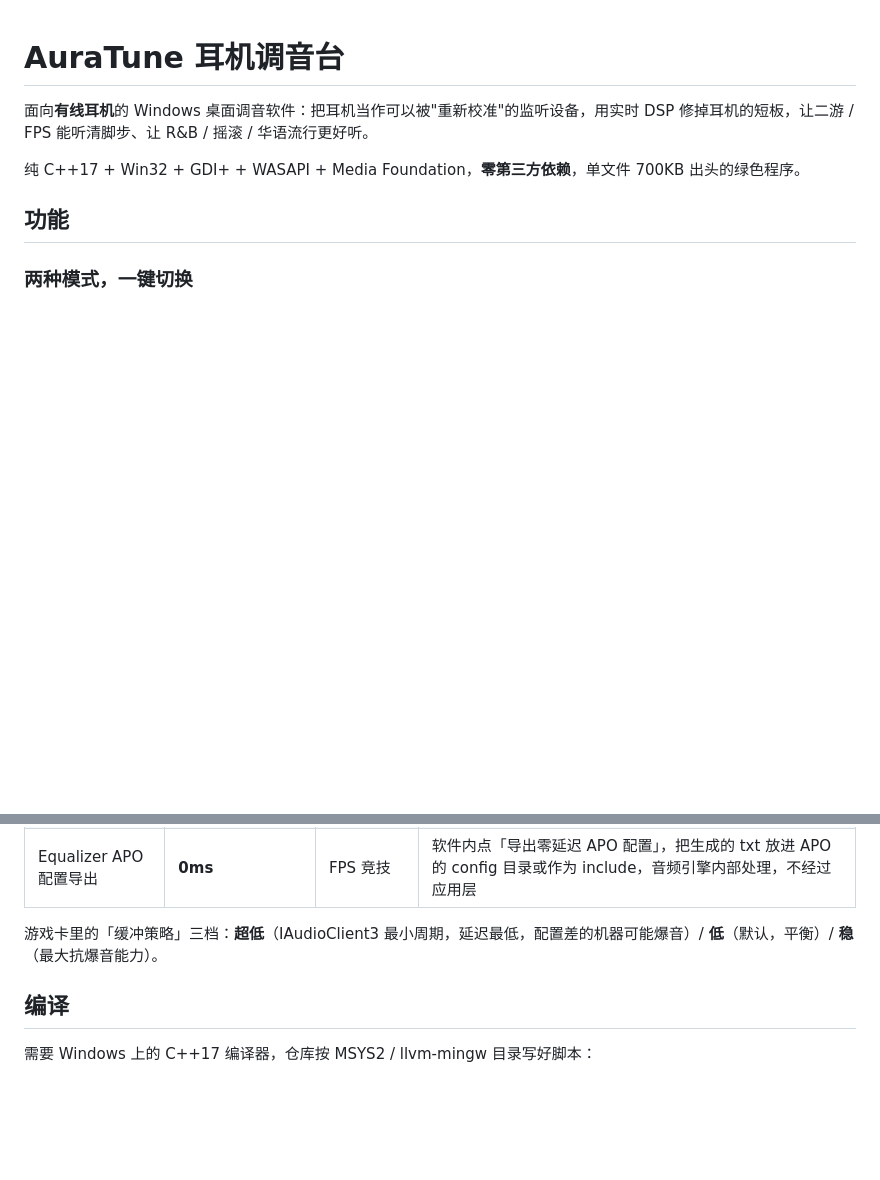
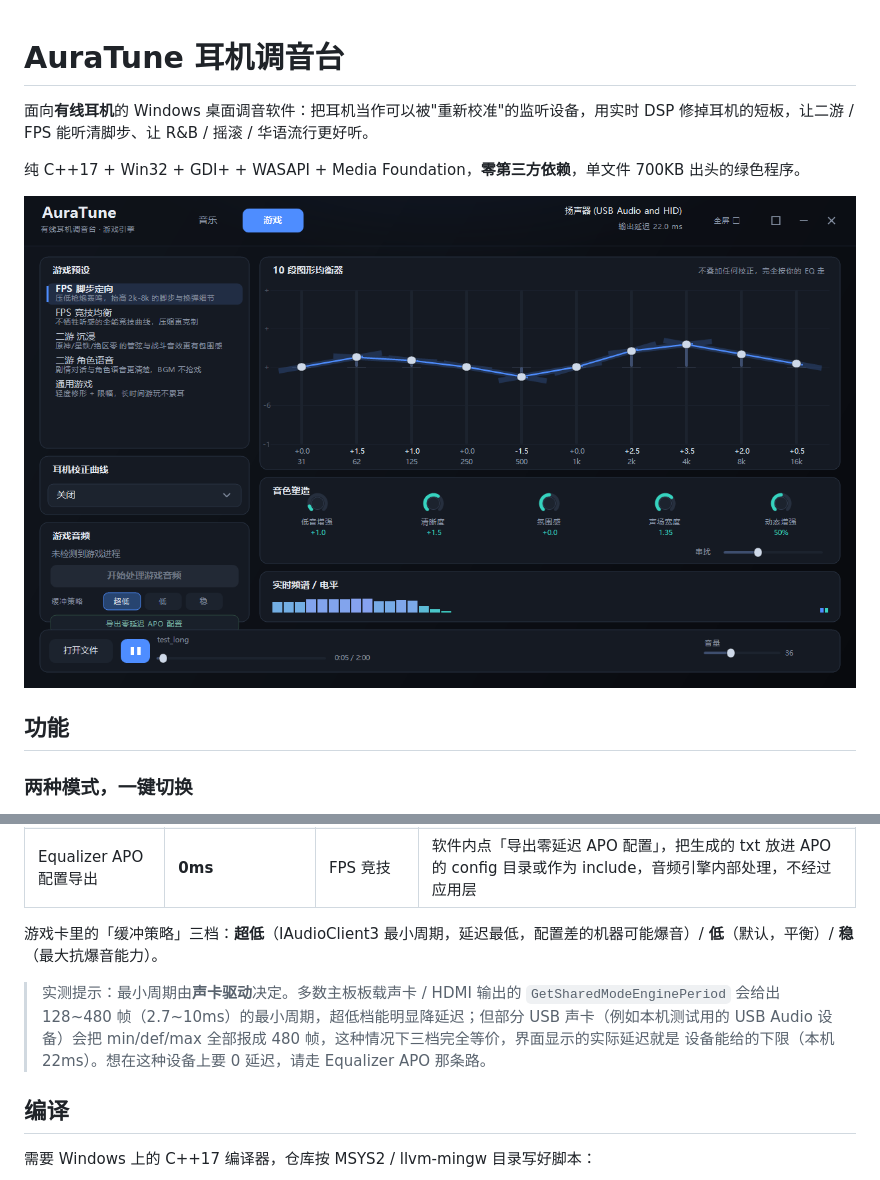
Before and after one commit to chenzy0623/AuraTune, a Markdown page: README.md, 2 parts joined by grey strips. Rendered like a GitHub page; pictures changed too: docs/screenshot_game.png (added); blank space fills up the shorter version.

```diff
--- a/README.md
+++ b/README.md
@@ -3,6 +3,8 @@
 面向**有线耳机**的 Windows 桌面调音软件：把耳机当作可以被"重新校准"的监听设备，用实时 DSP 修掉耳机的短板，让二游 / FPS 能听清脚步、让 R&B / 摇滚 / 华语流行更好听。
 
 纯 C++17 + Win32 + GDI+ + WASAPI + Media Foundation，**零第三方依赖**，单文件 700KB 出头的绿色程序。
+
+![游戏模式](docs/screenshot_game.png)
 
 ## 功能
 
@@ -36,6 +38,11 @@
 | Equalizer APO 配置导出 | **0ms** | FPS 竞技 | 软件内点「导出零延迟 APO 配置」，把生成的 txt 放进 APO 的 config 目录或作为 include，音频引擎内部处理，不经过应用层 |
 
 游戏卡里的「缓冲策略」三档：**超低**（IAudioClient3 最小周期，延迟最低，配置差的机器可能爆音）/ **低**（默认，平衡）/ **稳**（最大抗爆音能力）。
+
+> 实测提示：最小周期由**声卡驱动**决定。多数主板板载声卡 / HDMI 输出的 `GetSharedModeEnginePeriod`
+> 会给出 128~480 帧（2.7~10ms）的最小周期，超低档能明显降延迟；但部分 USB 声卡（例如本机测试用的
+> USB Audio 设备）会把 min/def/max 全部报成 480 帧，这种情况下三档完全等价，界面显示的实际延迟就是
+> 设备能给的下限（本机 22ms）。想在这种设备上要 0 延迟，请走 Equalizer APO 那条路。
 
 ## 编译
 
```
Also changed, not shown: 3 other files.
